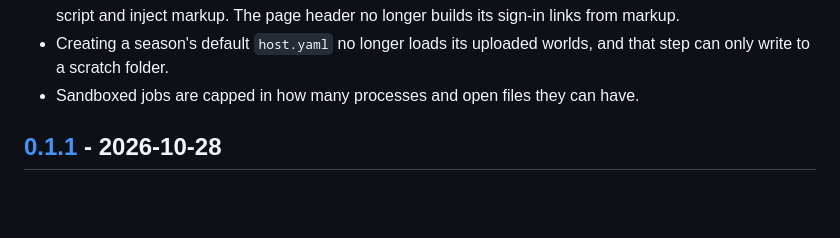
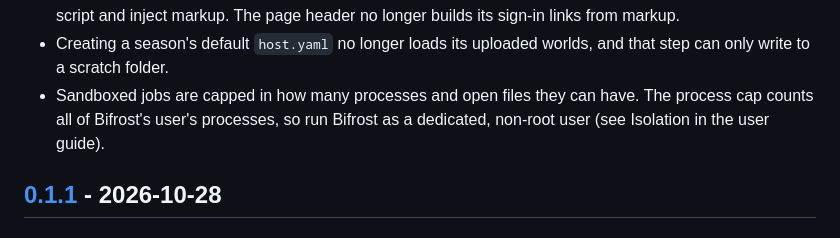
Before and after one commit to vidarrio/bifrost, a Markdown page: CHANGELOG.md, the part around the change. GitHub-like rendering; blank space fills up the shorter version.

Commit message:
changelog: note the process cap's dedicated-user assumption

```diff
--- a/CHANGELOG.md
+++ b/CHANGELOG.md
@@ -27,7 +27,8 @@ and this project adheres to [Semantic Versioning](https://semver.org/spec/v2.0.0
 - Creating a season's default `host.yaml` no longer loads its uploaded worlds,
   and that step can only write to a scratch folder.
 - Sandboxed jobs are capped in how many processes and open files they can
-  have.
+  have. The process cap counts all of Bifrost's user's processes, so run
+  Bifrost as a dedicated, non-root user (see Isolation in the user guide).
 
 ## [0.1.1] - 2026-10-28
 
```
